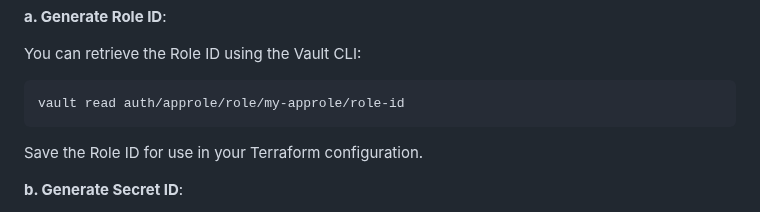
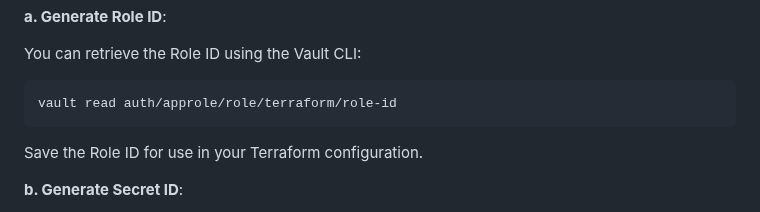
Before and after one commit to iam-veeramalla/terraform-zero-to-hero, a Markdown page: Day-7/02-vault-integration.md, the part around the change. Rendered like a GitHub page.

````diff
--- a/Day-7/02-vault-integration.md
+++ b/Day-7/02-vault-integration.md
@@ -129,7 +129,7 @@ After creating the AppRole, you need to generate a Role ID and Secret ID pair. T
 You can retrieve the Role ID using the Vault CLI:
 
 ```bash
-vault read auth/approle/role/my-approle/role-id
+vault read auth/approle/role/terraform/role-id
 ```
 
 Save the Role ID for use in your Terraform configuration.
````
